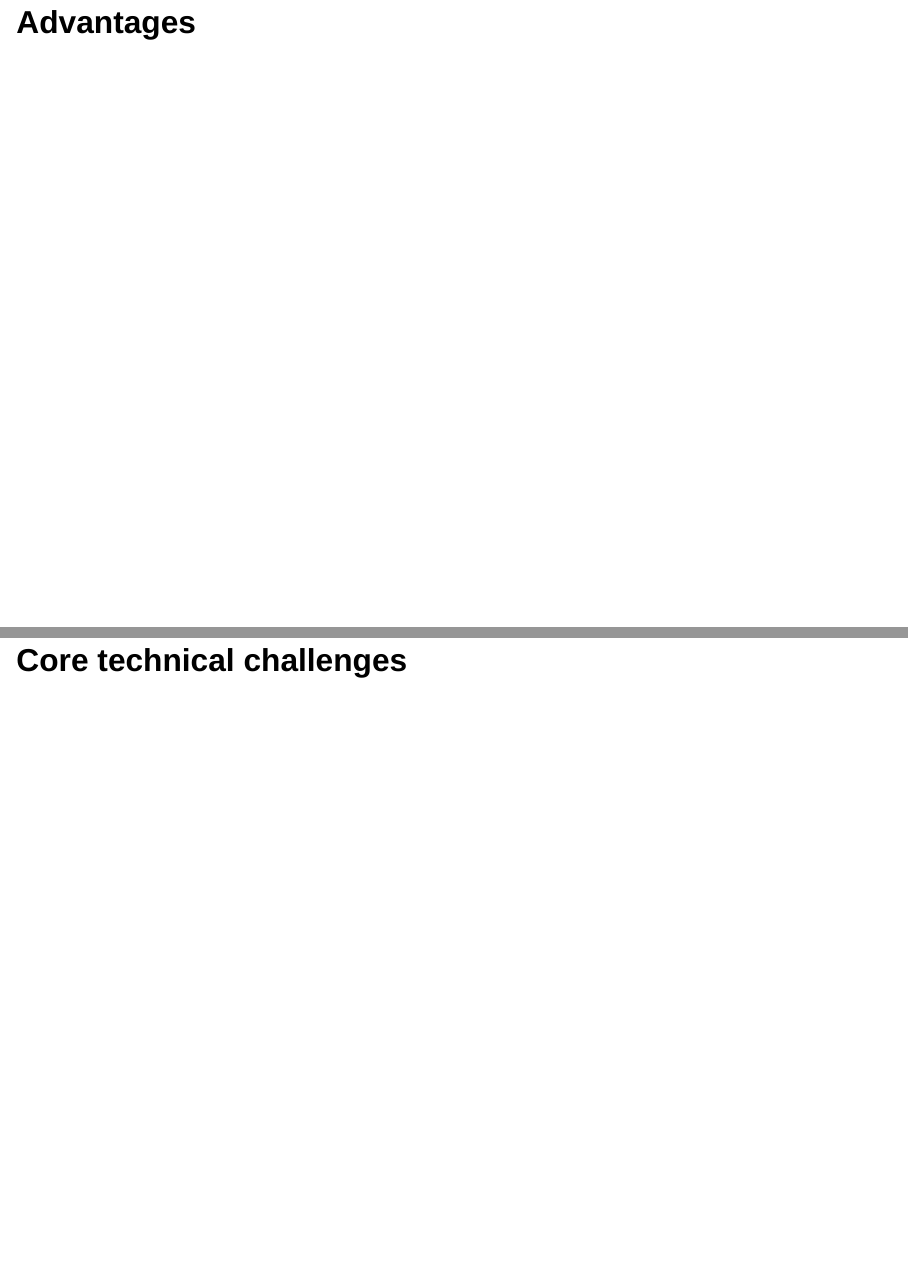
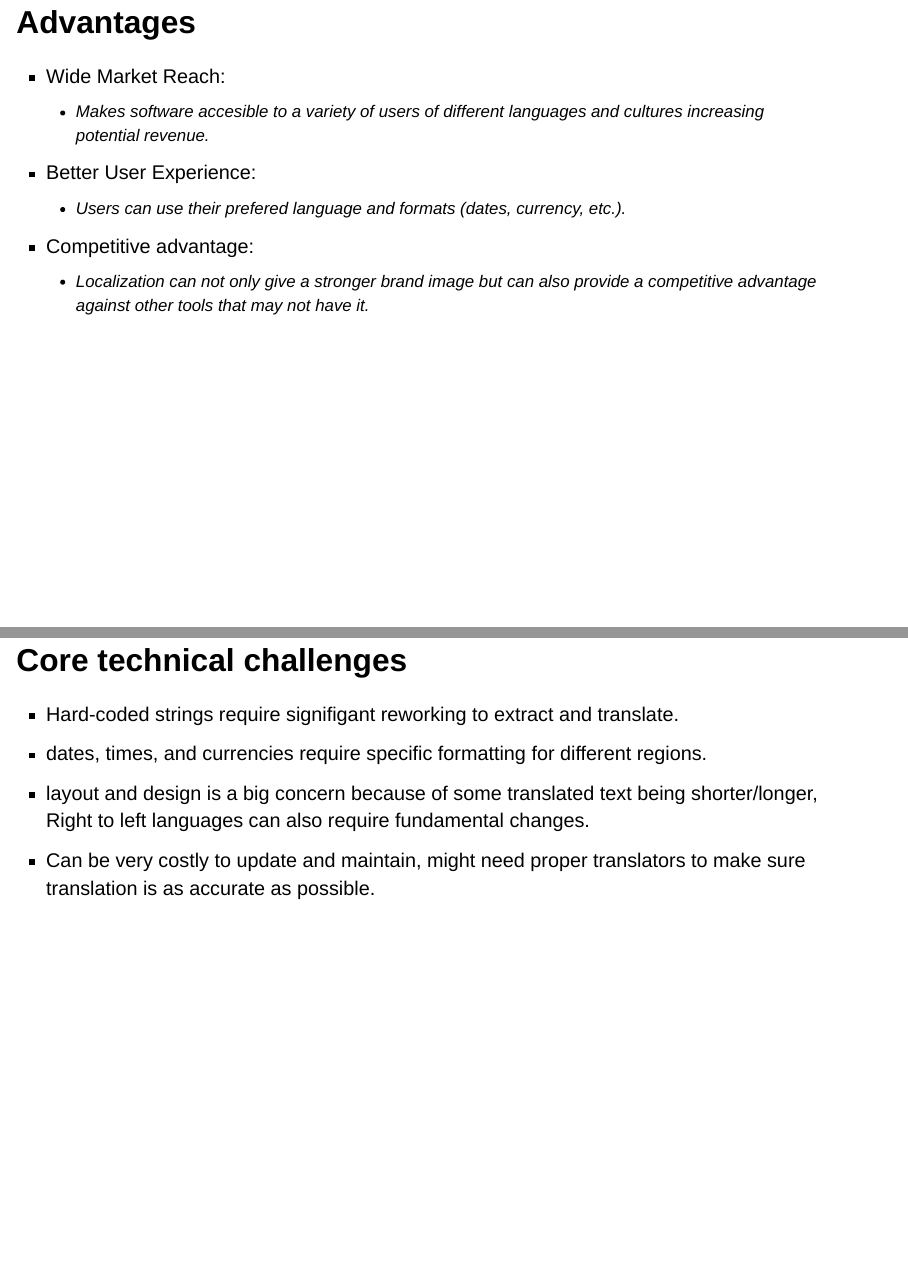
Before and after one commit to yendluri02/www.prosegrammers.com, a Quarto document (slides/deco/weekten/index.qmd): pages 6 and 7 of 11, joined at a grey line. Rendered offline with R 4.5, knitr and Pandoc in place of Quarto, with nearby package versions; drawn as Slidy slides in place of the format the file asks for.

Commit message:
My part of the DECO4 Presentation

```diff
--- a/slides/deco/weekten/index.qmd
+++ b/slides/deco/weekten/index.qmd
@@ -27,8 +27,19 @@ format:
 # Why practice localization? - Brandon
 
 ## Advantages
+  - Wide Market Reach:
+    - Makes software accesible to a variety of users of different languages and cultures increasing potential revenue.
+  - Better User Experience:
+    - Users can use their prefered language and formats (dates, currency, etc.).
+  - Competitive advantage:
+    - Localization can not only give a stronger brand image but can also provide a competitive advantage against other tools that may not have it.
+
 
 ## Core technical challenges
+  - Hard-coded strings require signifigant reworking to extract and translate.
+  - dates, times, and currencies require specific formatting for different regions.
+  - layout and design is a big concern because of some translated text being shorter/longer, Right to left languages can also require fundamental changes.
+  - Can be very costly to update and maintain, might need proper translators to make sure translation is as accurate as possible.
 
 # What are the common practices of localization? - Dylan
 
```
